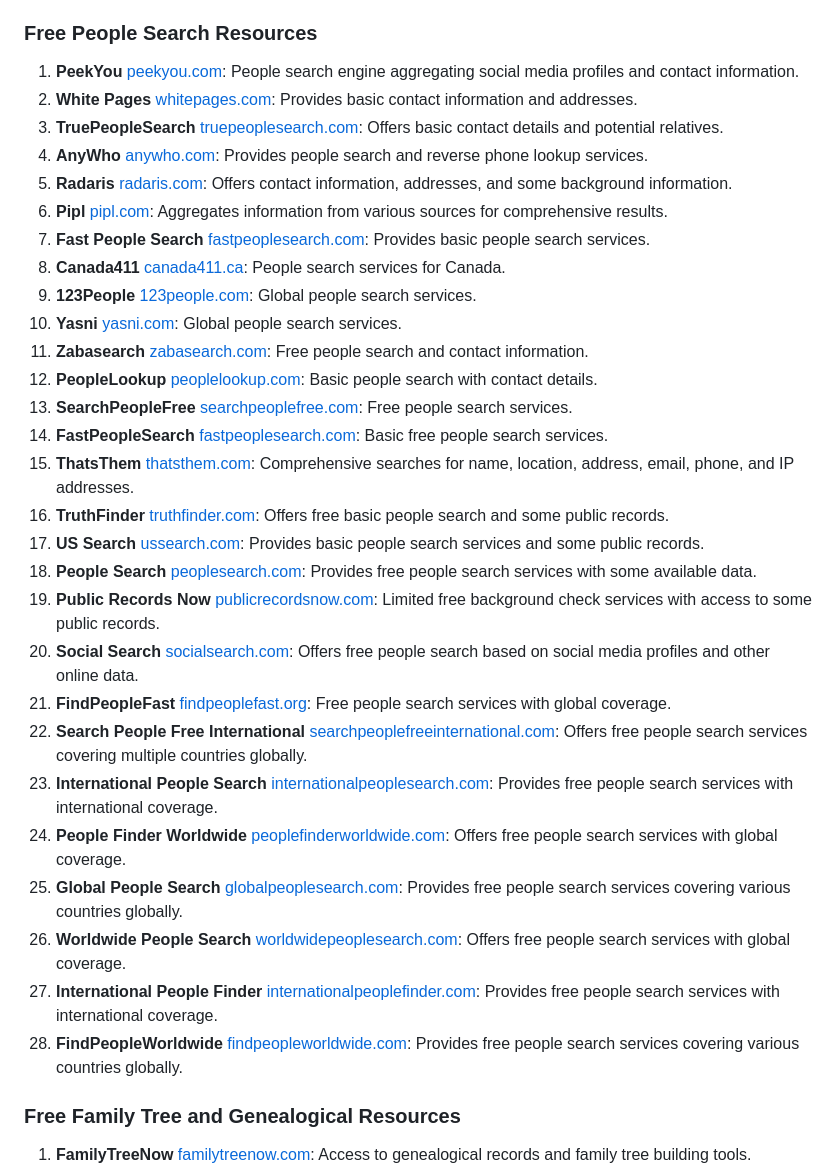
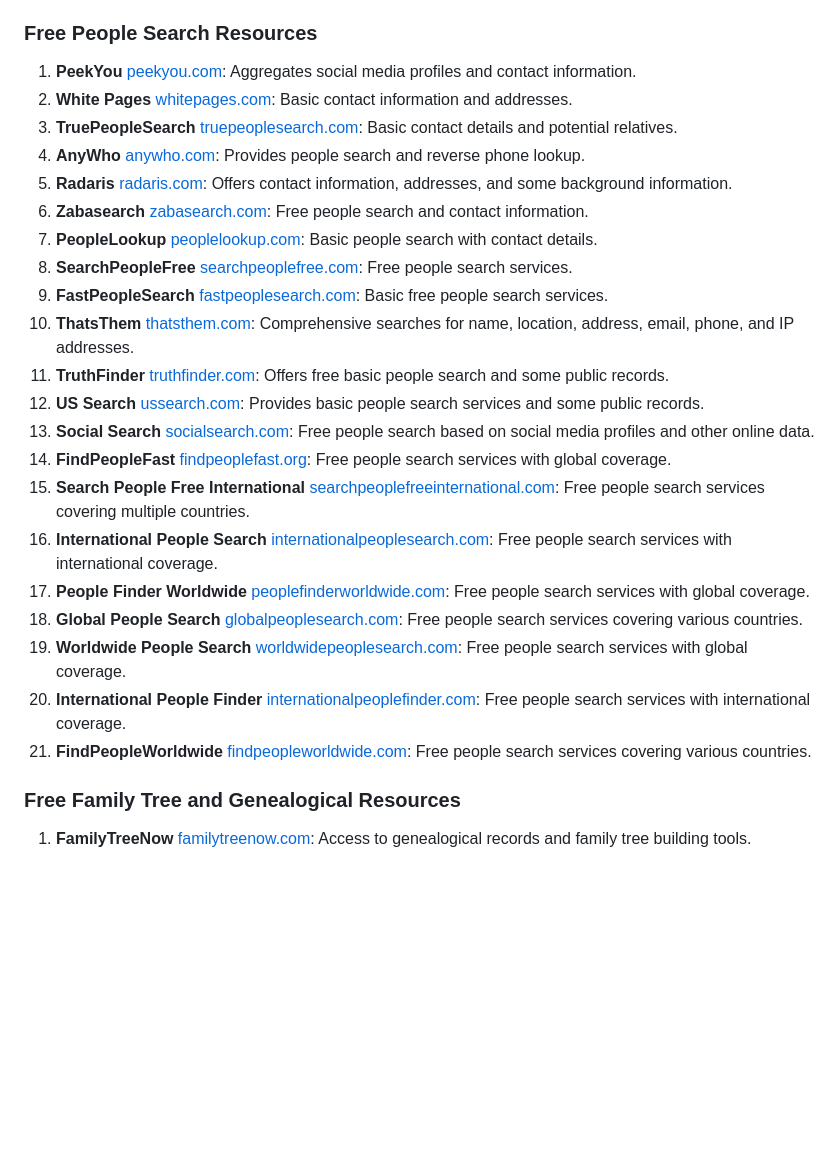
Before and after one commit to AnonCatalyst/Coeus-OSINT-ToolBox, a Markdown page: People-Search.md, the part around the change. Drawn GitHub-style; blank space fills up the shorter version.

```diff
--- a/People-Search.md
+++ b/People-Search.md
@@ -86,34 +86,27 @@ d.com/: Provides background checks, criminal records, contact information, and m
 
 ### Free People Search Resources
 
-1. **PeekYou** [peekyou.com](https://peekyou.com/): People search engine aggregating social media profiles and contact information.
-2. **White Pages** [whitepages.com](https://www.whitepages.com/): Provides basic contact information and addresses.
-3. **TruePeopleSearch** [truepeoplesearch.com](https://www.truepeoplesearch.com/): Offers basic contact details and potential relatives.
-4. **AnyWho** [anywho.com](https://www.anywho.com/): Provides people search and reverse phone lookup services.
+1. **PeekYou** [peekyou.com](https://peekyou.com/): Aggregates social media profiles and contact information.
+2. **White Pages** [whitepages.com](https://www.whitepages.com/): Basic contact information and addresses.
+3. **TruePeopleSearch** [truepeoplesearch.com](https://www.truepeoplesearch.com/): Basic contact details and potential relatives.
+4. **AnyWho** [anywho.com](https://www.anywho.com/): Provides people search and reverse phone lookup.
 5. **Radaris** [radaris.com](https://radaris.com/): Offers contact information, addresses, and some background information.
-6. **Pipl** [pipl.com](https://pipl.com/): Aggregates information from various sources for comprehensive results.
-7. **Fast People Search** [fastpeoplesearch.com](https://www.fastpeoplesearch.com/): Provides basic people search services.
-8. **Canada411** [canada411.ca](https://www.canada411.ca/): People search services for Canada.
-9. **123People** [123people.com](https://www.123people.com/): Global people search services.
-10. **Yasni** [yasni.com](https://www.yasni.com/): Global people search services.
-11. **Zabasearch** [zabasearch.com](https://zabasearch.com/): Free people search and contact information.
-12. **PeopleLookup** [peoplelookup.com](https://www.peoplelookup.com/): Basic people search with contact details.
-13. **SearchPeopleFree** [searchpeoplefree.com](https://www.searchpeoplefree.com/): Free people search services.
-14. **FastPeopleSearch** [fastpeoplesearch.com](https://www.fastpeoplesearch.com/): Basic free people search services.
-15. **ThatsThem** [thatsthem.com](https://www.thatsthem.com/): Comprehensive searches for name, location, address, email, phone, and IP addresses.
-16. **TruthFinder** [truthfinder.com](https://www.truthfinder.com/): Offers free basic people search and some public records.
-17. **US Search** [ussearch.com](https://www.ussearch.com/): Provides basic people search services and some public records.
-18. **People Search** [peoplesearch.com](https://peoplesearch.com/): Provides free people search services with some available data.
-19. **Public Records Now** [publicrecordsnow.com](https://www.publicrecordsnow.com/): Limited free background check services with access to some public records.
-20. **Social Search** [socialsearch.com](https://socialsearch.com/): Offers free people search based on social media profiles and other online data.
-21. **FindPeopleFast** [findpeoplefast.org](https://www.findpeoplefast.org/): Free people search services with global coverage.
-22. **Search People Free International** [searchpeoplefreeinternational.com](https://www.searchpeoplefreeinternational.com/): Offers free people search services covering multiple countries globally.
-23. **International People Search** [internationalpeoplesearch.com](https://www.internationalpeoplesearch.com/): Provides free people search services with international coverage.
-24. **People Finder Worldwide** [peoplefinderworldwide.com](https://www.peoplefinderworldwide.com/): Offers free people search services with global coverage.
-25. **Global People Search** [globalpeoplesearch.com](https://www.globalpeoplesearch.com/): Provides free people search services covering various countries globally.
-26. **Worldwide People Search** [worldwidepeoplesearch.com](https://www.worldwidepeoplesearch.com/): Offers free people search services with global coverage.
-27. **International People Finder** [internationalpeoplefinder.com](https://www.internationalpeoplefinder.com/): Provides free people search services with international coverage.
-28. **FindPeopleWorldwide** [findpeopleworldwide.com](https://findpeopleworldwide.com/): Provides free people search services covering various countries globally.
+6. **Zabasearch** [zabasearch.com](https://zabasearch.com/): Free people search and contact information.
+7. **PeopleLookup** [peoplelookup.com](https://www.peoplelookup.com/): Basic people search with contact details.
+8. **SearchPeopleFree** [searchpeoplefree.com](https://www.searchpeoplefree.com/): Free people search services.
+9. **FastPeopleSearch** [fastpeoplesearch.com](https://www.fastpeoplesearch.com/): Basic free people search services.
+10. **ThatsThem** [thatsthem.com](https://www.thatsthem.com/): Comprehensive searches for name, location, address, email, phone, and IP addresses.
+11. **TruthFinder** [truthfinder.com](https://www.truthfinder.com/): Offers free basic people search and some public records.
+12. **US Search** [ussearch.com](https://www.ussearch.com/): Provides basic people search services and some public records.
+13. **Social Search** [socialsearch.com](https://socialsearch.com/): Free people search based on social media profiles and other online data.
+14. **FindPeopleFast** [findpeoplefast.org](https://www.findpeoplefast.org/): Free people search services with global coverage.
+15. **Search People Free International** [searchpeoplefreeinternational.com](https://www.searchpeoplefreeinternational.com/): Free people search services covering multiple countries.
+16. **International People Search** [internationalpeoplesearch.com](https://www.internationalpeoplesearch.com/): Free people search services with international coverage.
+17. **People Finder Worldwide** [peoplefinderworldwide.com](https://www.peoplefinderworldwide.com/): Free people search services with global coverage.
+18. **Global People Search** [globalpeoplesearch.com](https://www.globalpeoplesearch.com/): Free people search services covering various countries.
+19. **Worldwide People Search** [worldwidepeoplesearch.com](https://www.worldwidepeoplesearch.com/): Free people search services with global coverage.
+20. **International People Finder** [internationalpeoplefinder.com](https://www.internationalpeoplefinder.com/): Free people search services with international coverage.
+21. **FindPeopleWorldwide** [findpeopleworldwide.com](https://findpeopleworldwide.com/): Free people search services covering various countries.
 
 ### Free Family Tree and Genealogical Resources
 
```
